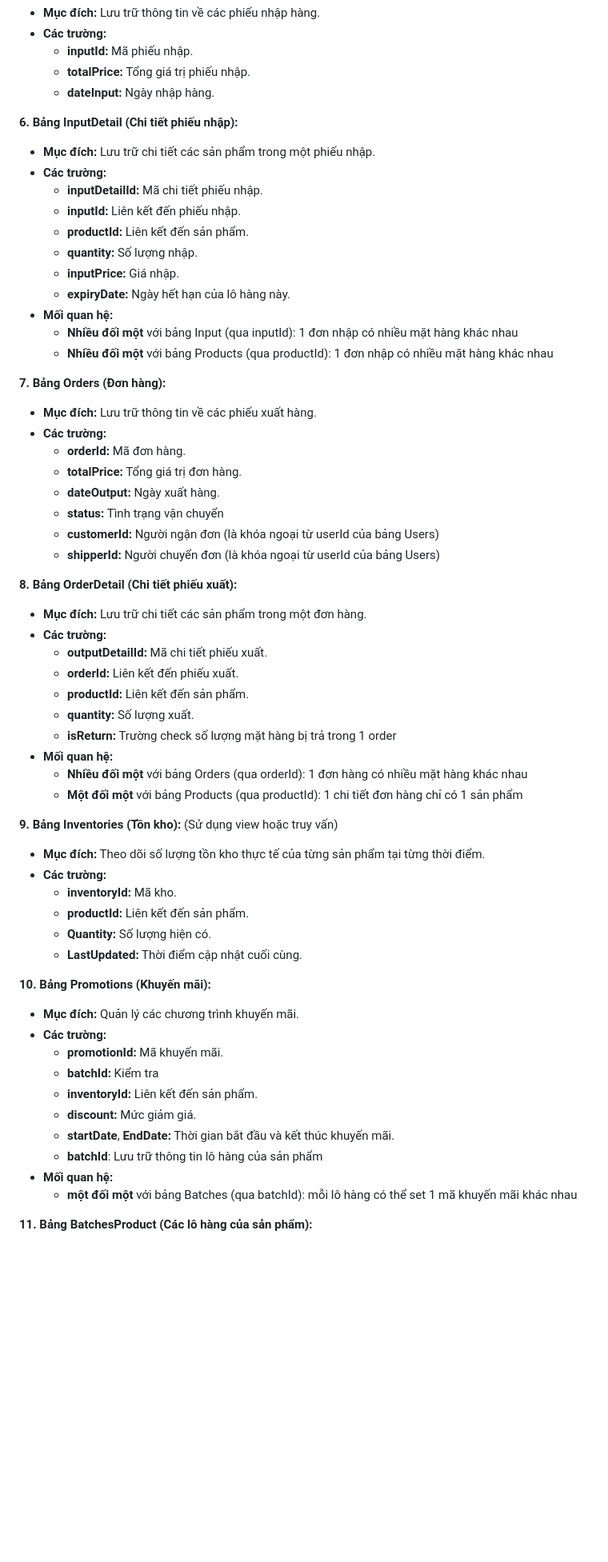
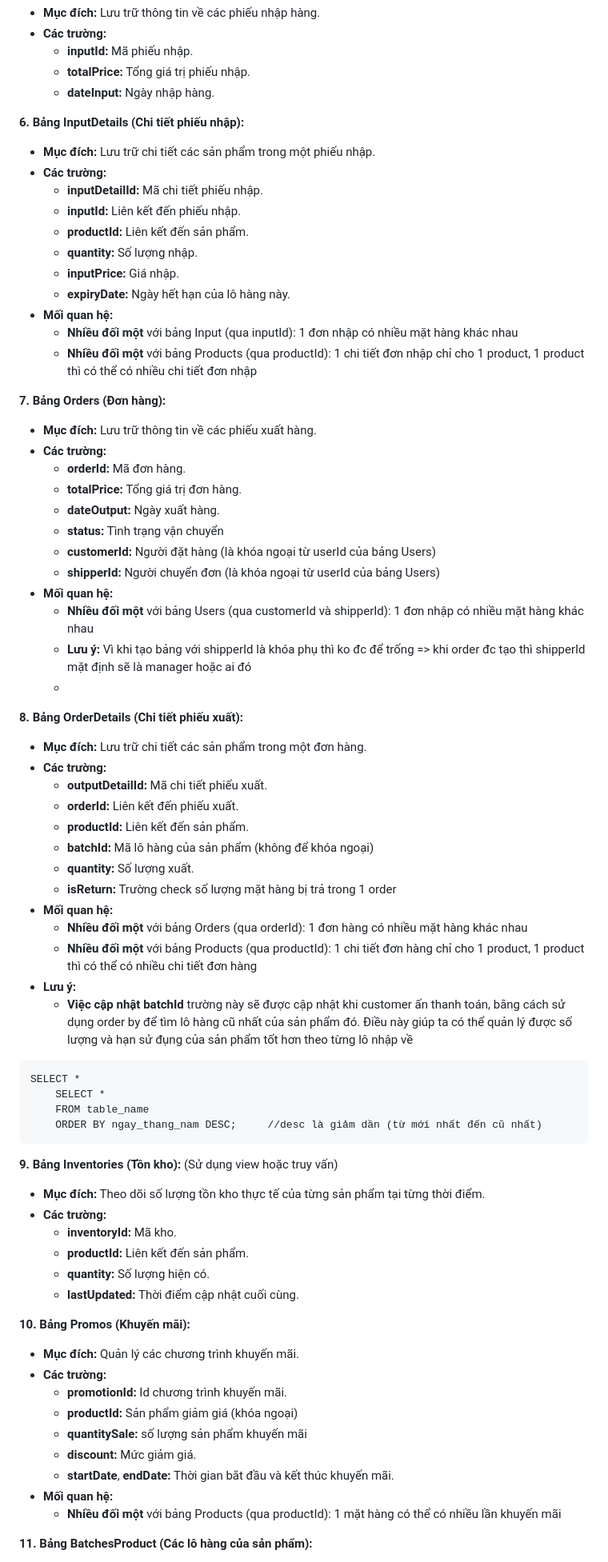
Before and after one commit to PaimonZero/FreshFoodStore, a Markdown page: README.md, the part around one of its changes. Shown at 80% size. GitHub-like rendering; blank space fills up the shorter version.

````diff
--- a/README.md
+++ b/README.md
@@ -53,7 +53,7 @@
      * **totalPrice:** Tổng giá trị phiếu nhập.
      * **dateInput:** Ngày nhập hàng.
 
-**6. Bảng InputDetail (Chi tiết phiếu nhập):**
+**6. Bảng InputDetails (Chi tiết phiếu nhập):**
    * **Mục đích:** Lưu trữ chi tiết các sản phẩm trong một phiếu nhập.
    * **Các trường:**
      * **inputDetailId:** Mã chi tiết phiếu nhập.
@@ -64,7 +64,7 @@
      * **expiryDate:** Ngày hết hạn của lô hàng này.
    * **Mối quan hệ:**
      * **Nhiều đối một** với bảng Input (qua inputId): 1 đơn nhập có nhiều mặt hàng khác nhau
-     * **Nhiều đối một** với bảng Products (qua productId): 1 đơn nhập có nhiều mặt hàng khác nhau
+     * **Nhiều đối một** với bảng Products (qua productId): 1 chi tiết đơn nhập chỉ cho 1 product, 1 product thì có thể có nhiều chi tiết đơn nhập
 
 **7. Bảng Orders (Đơn hàng):**
    * **Mục đích:** Lưu trữ thông tin về các phiếu xuất hàng.
@@ -73,40 +73,53 @@
      * **totalPrice:** Tổng giá trị đơn hàng.
      * **dateOutput:** Ngày xuất hàng.
      * **status:** Tình trạng vận chuyển
-     * **customerId:** Người ngận đơn       (là khóa ngoại từ userId của bảng Users)
+     * **customerId:** Người đặt hàng       (là khóa ngoại từ userId của bảng Users)
      * **shipperId:** Người chuyển đơn      (là khóa ngoại từ userId của bảng Users)
-
-**8. Bảng OrderDetail (Chi tiết phiếu xuất):**
+   * **Mối quan hệ:**
+     * **Nhiều đối một** với bảng Users (qua customerId và shipperId): 1 đơn nhập có nhiều mặt hàng khác nhau
+     * **Lưu ý:** Vì khi tạo bảng với shipperId là khóa phụ thì ko đc để trống => khi order đc tạo thì shipperId mặt định sẽ là manager hoặc ai đó
+     *
+**8. Bảng OrderDetails (Chi tiết phiếu xuất):**
    * **Mục đích:** Lưu trữ chi tiết các sản phẩm trong một đơn hàng.
    * **Các trường:**
      * **outputDetailId:** Mã chi tiết phiếu xuất.
      * **orderId:** Liên kết đến phiếu xuất.
      * **productId:** Liên kết đến sản phẩm.
+     * **batchId:** Mã lô hàng của sản phẩm (không để khóa ngoại)
      * **quantity:** Số lượng xuất.
      * **isReturn:** Trường check số lượng mặt hàng bị trả trong 1 order
    * **Mối quan hệ:**
      * **Nhiều đối một** với bảng Orders (qua orderId): 1 đơn hàng có nhiều mặt hàng khác nhau
-     * **Một đối một** với bảng Products (qua productId): 1 chi tiết đơn hàng chỉ có 1 sản phẩm
+     * **Nhiều đối một** với bảng Products (qua productId): 1 chi tiết đơn hàng chỉ cho 1 product, 1 product thì có thể có nhiều chi tiết đơn hàng
+   * **Lưu ý:**
+     * **Việc cập nhật batchId** trường này sẽ được cập nhật khi customer ấn thanh toán, bằng cách sử dụng order by để tìm lô hàng cũ nhất của sản phẩm đó.
+       Điều này giúp ta có thể quản lý được số lượng và hạn sử đụng của sản phẩm tốt hơn theo từng lô nhập về
+```
+SELECT *
+    SELECT *
+    FROM table_name
+    ORDER BY ngay_thang_nam DESC;     //desc là giảm dần (từ mới nhất đến cũ nhất)
+```
+
 
 **9. Bảng Inventories (Tồn kho):** (Sử dụng view hoặc truy vấn)
    * **Mục đích:** Theo dõi số lượng tồn kho thực tế của từng sản phẩm tại từng thời điểm.
    * **Các trường:**
      * **inventoryId:** Mã kho.
      * **productId:** Liên kết đến sản phẩm.
-     * **Quantity:** Số lượng hiện có.
-     * **LastUpdated:** Thời điểm cập nhật cuối cùng.
+     * **quantity:** Số lượng hiện có.
+     * **lastUpdated:** Thời điểm cập nhật cuối cùng.
 
-**10. Bảng Promotions (Khuyến mãi):**
+**10. Bảng Promos (Khuyến mãi):**
    * **Mục đích:** Quản lý các chương trình khuyến mãi.
    * **Các trường:**
-     * **promotionId:** Mã khuyến mãi.
-     * **batchId:** Kiểm tra
-     * **inventoryId:** Liên kết đến sản phẩm.
+     * **promotionId:** Id chương trình khuyến mãi.
+     * **productId:** Sản phẩm giảm giá (khóa ngoại)
+     * **quantitySale:** số lượng sản phẩm khuyến mãi
      * **discount:** Mức giảm giá.
-     * **startDate**, **EndDate:** Thời gian bắt đầu và kết thúc khuyến mãi.
-     * **batchId**: Lưu trữ thông tin lô hàng của sản phẩm
+     * **startDate**, **endDate:** Thời gian bắt đầu và kết thúc khuyến mãi.
    * **Mối quan hệ:**
-     * **một đối một** với bảng Batches (qua batchId): mỗi lô hàng có thể set 1 mã khuyến mãi khác nhau
+     * **Nhiều đối một** với bảng Products (qua productId): 1 mặt hàng có thể có nhiều lần khuyến mãi
 
 **11. Bảng BatchesProduct (Các lô hàng của sản phẩm):**
    * **Mục đích:** Quản lý số lượng, ngày hết hạn của từng lô hàng nhập vào của mỗi sản phẩm
````
Also changed, not shown: other parts of README.md (+4 -4 lines).
